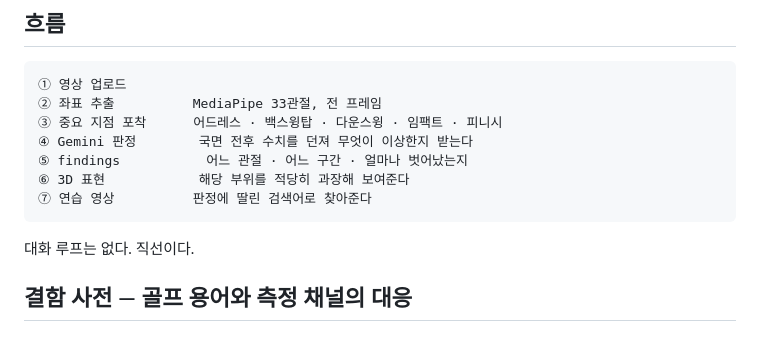
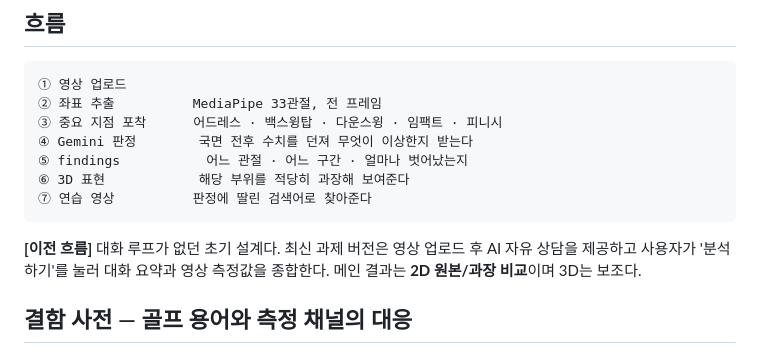
Before and after one commit to manbal32/motionguard, a Markdown page: swing3d/PRODUCT_FLOW.md, the part around the change. GitHub-like rendering.

Commit message:
Mark legacy no-chat flow superseded by assignment MVP plan

````diff
--- a/swing3d/PRODUCT_FLOW.md
+++ b/swing3d/PRODUCT_FLOW.md
@@ -20,7 +20,7 @@
 ⑦ 연습 영상          판정에 딸린 검색어로 찾아준다
 ```
 
-대화 루프는 없다. 직선이다.
+**[이전 흐름]** 대화 루프가 없던 초기 설계다. 최신 과제 버전은 영상 업로드 후 AI 자유 상담을 제공하고 사용자가 '분석하기'를 눌러 대화 요약과 영상 측정값을 종합한다. 메인 결과는 **2D 원본/과장 비교**이며 3D는 보조다.
 
 ## 결함 사전 — 골프 용어와 측정 채널의 대응
 
````
